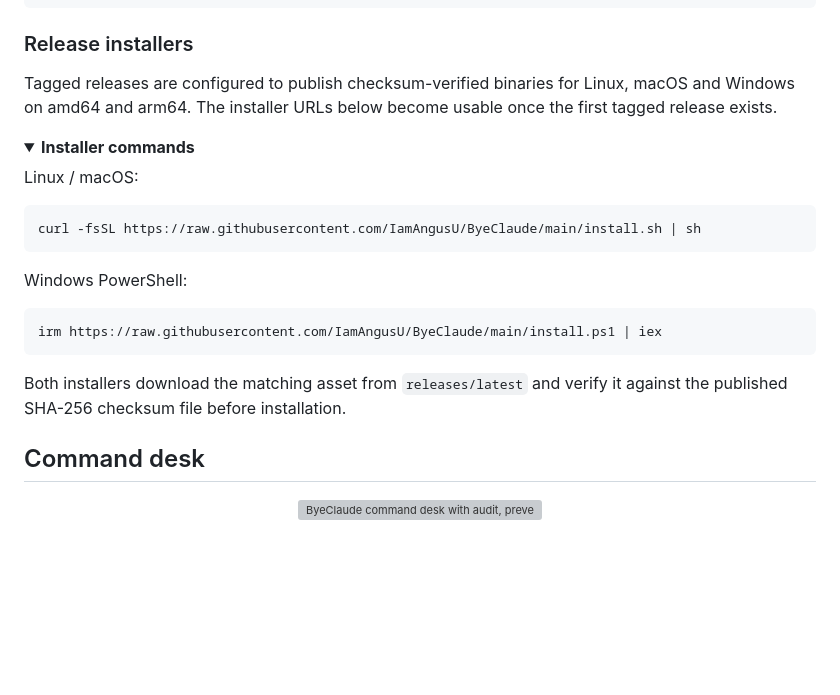
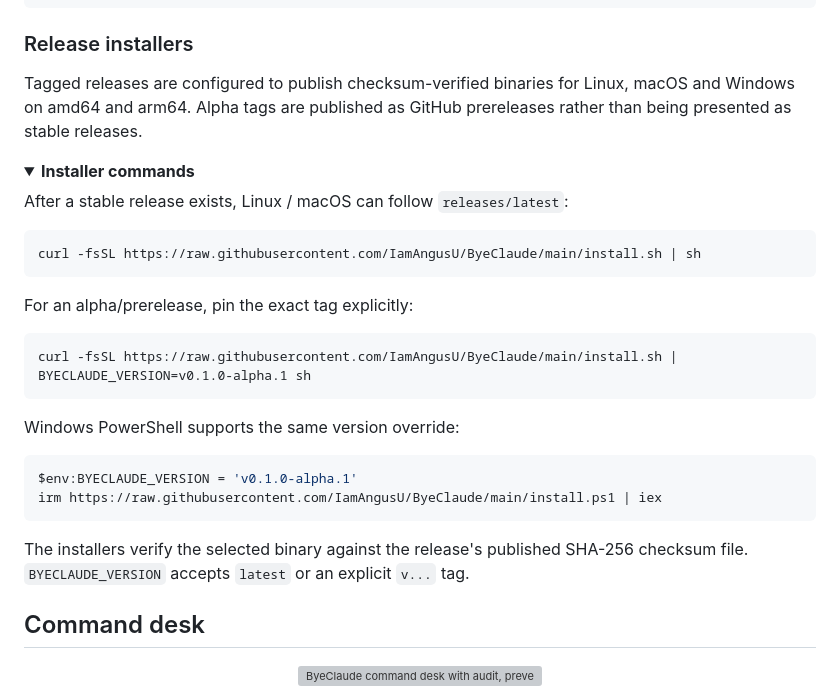
Before and after one commit to IamAngusU/ByeClaude, a Markdown page: README.md, the part around the change. Drawn GitHub-style; folded sections open; blank space fills up the shorter version; grey boxes are pictures that could not be loaded.

Commit message:
Document alpha installer pinning

````diff
--- a/README.md
+++ b/README.md
@@ -356,24 +356,33 @@ go build -o byeclaude ./cmd/byeclaude
 
 ### Release installers
 
-Tagged releases are configured to publish checksum-verified binaries for Linux, macOS and Windows on amd64 and arm64. The installer URLs below become usable once the first tagged release exists.
+Tagged releases are configured to publish checksum-verified binaries for Linux, macOS and Windows on amd64 and arm64. Alpha tags are published as GitHub prereleases rather than being presented as stable releases.
 
 <details>
 <summary><strong>Installer commands</strong></summary>
 
-Linux / macOS:
+After a stable release exists, Linux / macOS can follow `releases/latest`:
 
 ```sh
 curl -fsSL https://raw.githubusercontent.com/IamAngusU/ByeClaude/main/install.sh | sh
 ```
 
-Windows PowerShell:
+For an alpha/prerelease, pin the exact tag explicitly:
+
+```sh
+curl -fsSL https://raw.githubusercontent.com/IamAngusU/ByeClaude/main/install.sh | BYECLAUDE_VERSION=v0.1.0-alpha.1 sh
+```
+
+Windows PowerShell supports the same version override:
 
 ```powershell
+$env:BYECLAUDE_VERSION = 'v0.1.0-alpha.1'
 irm https://raw.githubusercontent.com/IamAngusU/ByeClaude/main/install.ps1 | iex
 ```
 
-Both installers download the matching asset from `releases/latest` and verify it against the published SHA-256 checksum file before installation.
+The installers verify the selected binary against the release's published SHA-256 checksum file. `BYECLAUDE_VERSION` accepts `latest` or an explicit `v...` tag.
+
+</details>
 
 </details>
 
````
